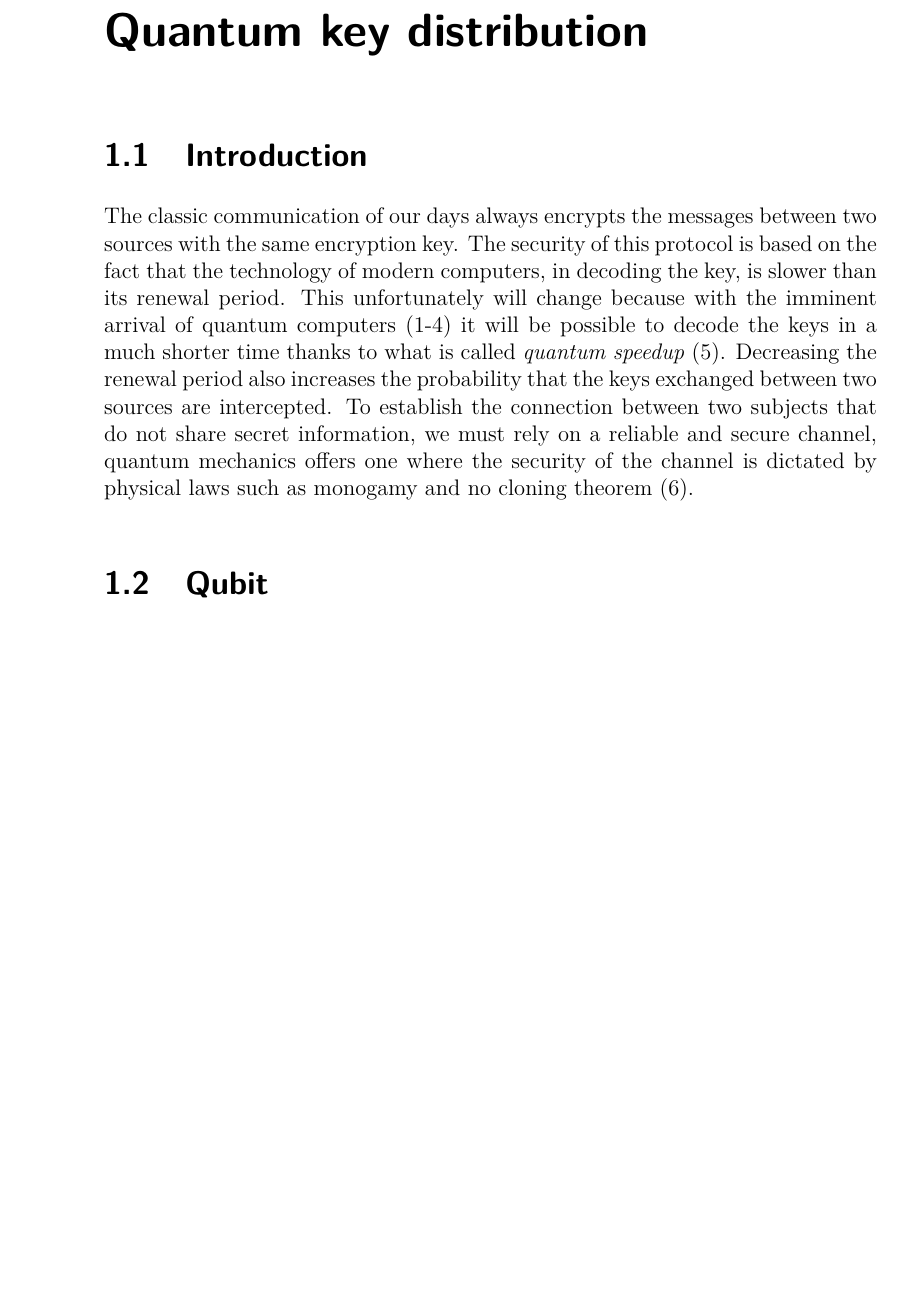
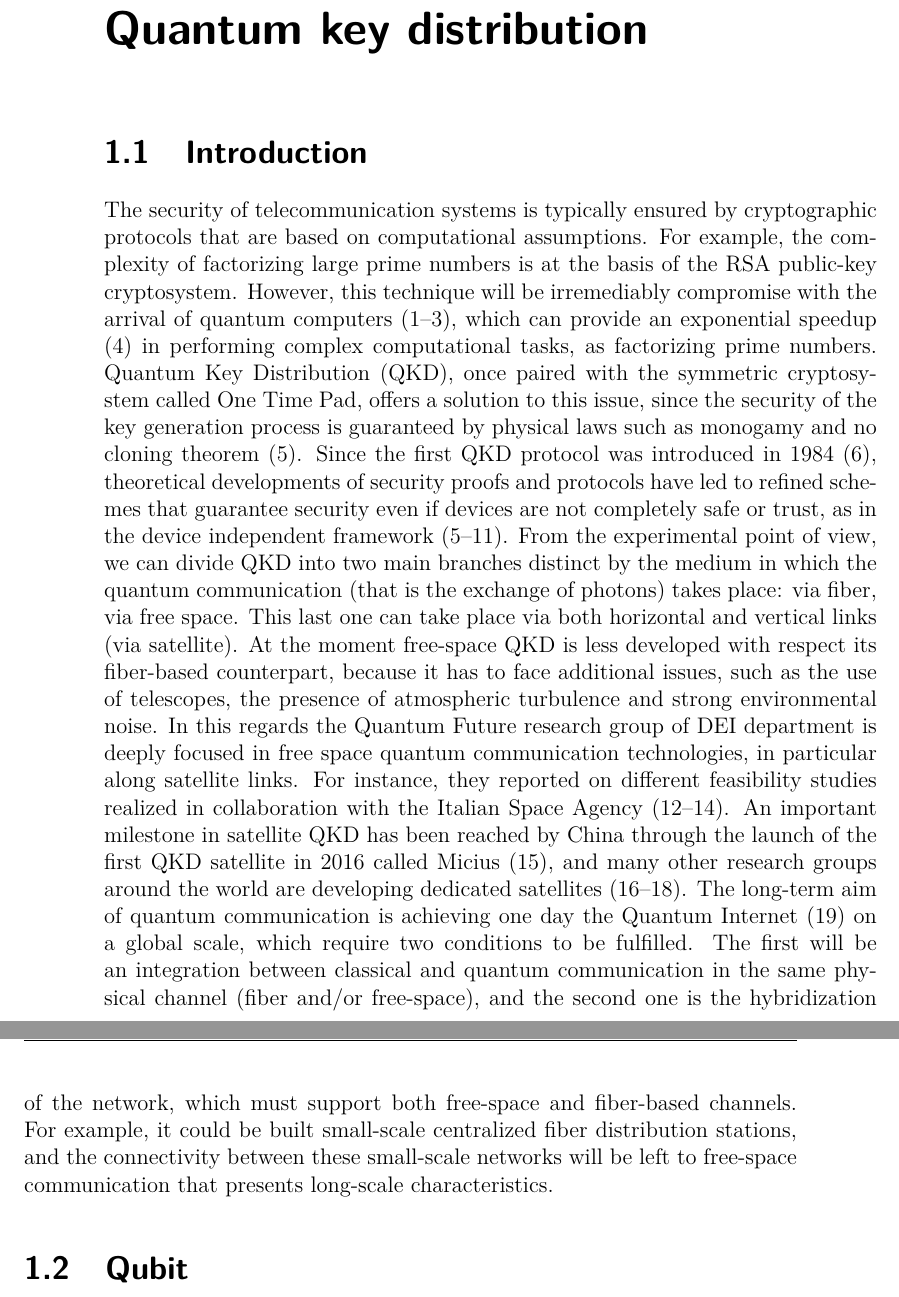
Before and after one commit to XaBerr/tesi-magistrale, a LaTeX thesis (Latex/main.tex, which reads Latex/Capitoli/QKD.tex): part of page 5 of 16 before the commit and two parts of pages 5 and 6 of 18 after it, the two joined at a grey line, cut so that both start at the same text, the shorter picture padded with empty space. Compiled offline with pdfLaTeX.

Commit message:
Sostituito l'introduzione con quella del phd

```diff
--- a/Latex/Capitoli/QKD.tex
+++ b/Latex/Capitoli/QKD.tex
@@ -1,6 +1,9 @@
 \lvli{Quantum key distribution}
 \lvlii{Introduction}
-The classic communication of our days always encrypts the messages between two sources with the same encryption key. The security of this protocol is based on the fact that the technology of modern computers, in decoding the key, is slower than its renewal period. This unfortunately will change because with the imminent arrival of quantum computers (1-4) it will be possible to decode the keys in a much shorter time thanks to what is called \textit{quantum speedup} (5). Decreasing the renewal period also increases the probability that the keys exchanged between two sources are intercepted. To establish the connection between two subjects that do not share secret information, we must rely on a reliable and secure channel, quantum mechanics offers one where the security of the channel is dictated by physical laws such as monogamy and no cloning theorem (6).
+The security of telecommunication systems is typically ensured by cryptographic protocols that are based on computational assumptions. For example, the complexity of factorizing large prime numbers is at the basis of the RSA public-key cryptosystem. However, this technique will be irremediably compromise with the arrival of quantum computers (1–3), which can provide an exponential speedup (4) in performing complex computational tasks, as factorizing prime numbers. Quantum Key Distribution (QKD), once paired with the symmetric cryptosystem called One Time Pad, offers a solution to this issue, since the security of the key generation process is guaranteed by physical laws such as monogamy and no cloning theorem (5).
+Since the first QKD protocol was introduced in 1984 (6), theoretical developments of security proofs and protocols have led to refined schemes that guarantee security even if devices are not completely safe or trust, as in the device independent framework (5–11).
+From the experimental point of view, we can divide QKD into two main branches distinct by the medium in which the quantum communication (that is the exchange of photons) takes place: via fiber, via free space. This last one can take place via both horizontal and vertical links (via satellite). At the moment free-space QKD is less developed with respect its fiber-based counterpart, because it has to face additional issues, such as the use of telescopes, the presence of atmospheric turbulence and strong environmental noise. In this regards the Quantum Future research group of DEI department is deeply focused in free space quantum communication technologies, in particular along satellite links. For instance, they reported on different feasibility studies realized in collaboration with the Italian Space Agency (12–14). An important milestone in satellite QKD has been reached by China through the launch of the first QKD satellite in 2016 called Micius (15), and many other research groups around the world are developing dedicated satellites (16–18). The long-term aim of quantum communication is achieving one day the Quantum Internet (19) on a global scale, which require two conditions to be fulfilled. The first will be an integration between classical and quantum communication in the same physical channel (fiber and/or free-space), and the second one is the hybridization of the network, which must support both free-space and fiber-based channels. For example, it could be built small-scale centralized fiber distribution stations, and the connectivity between these small-scale networks will be left to free-space communication that presents long-scale characteristics.
+
 
 \lvlii{Qubit}
 Quantum communication is based on the qubit. A classical bit (\textit{bit}) can stays in only two states and it is represented by $0$ or $1$, in contrast a quantum bit (\textit{qubit}) can stays in one of the states generated by  a basis of the Hilbert space, for example for the two dimensional case we have $\left|0\right> = \begin{bmatrix} 1 \\ 0 \\ \end{bmatrix}$ and $\left|1\right> = \begin{bmatrix} 0 \\ 1 \\ \end{bmatrix}$, and is represented by a vector $\left|\psi\right>$ in the bracket notation (27). A generic state can be expressed as a super position of the two vectors of the basis $\left|\psi\right> = \alpha\left|0\right> + \beta\left|1\right>$ where the complex amplitudes $\alpha, \beta$ must respect the normalization $\left<\psi|\psi\right> = |\alpha|^2 + |\beta|^2 = 1$. The qubit seems to have infinite possibility of output but when we measure it we can only get $0$ or $1$ as the classical one, this because $\alpha, \beta$ represent the amplitude probability of outcome if we measure the qubit $\left|\psi\right>$ in the basis $\{\left|0\right>, \left|1\right>\}$, so in this simple case we have $p(0) = |\left<\psi|0\right>|^2 = |\alpha|^2$ and $p(1) = |\left<\psi|1\right>|^2 = |\beta|^2$. What it is infinite it is the possibility of choosing the basis of measurement in fact there are infinite possibility of choosing two orthonormal vectors in the Hilbert space.
```
